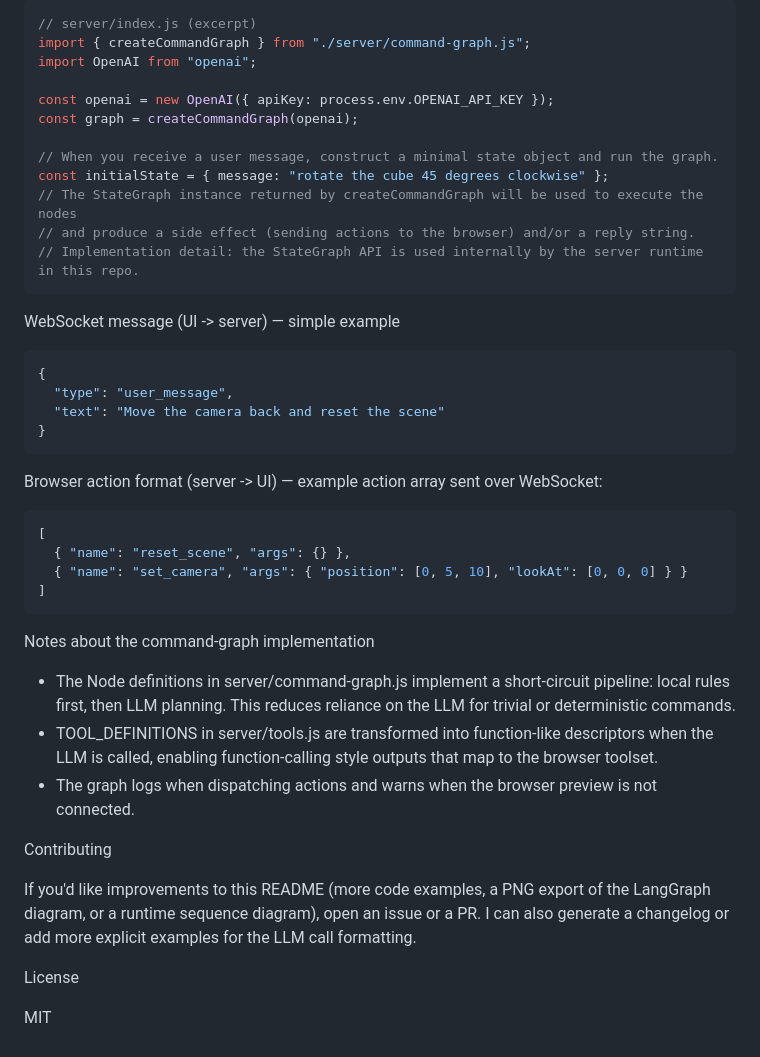
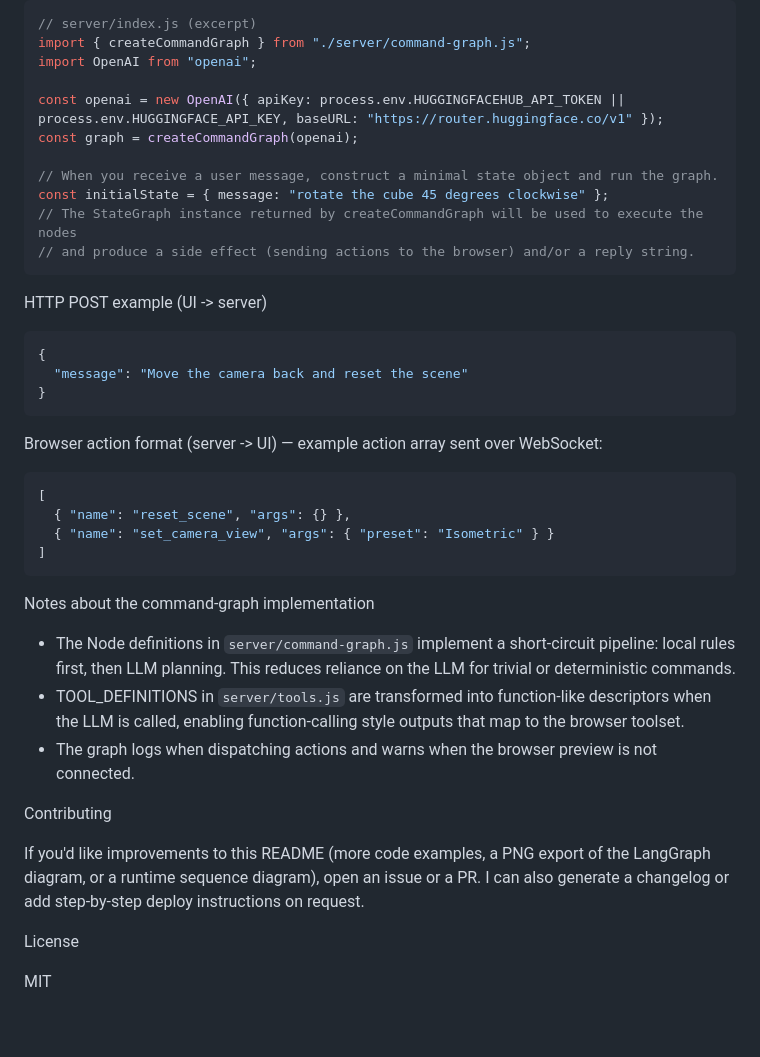
Before and after one commit to JiteshPL/plm_mcp_server, a Markdown page: README.md, the part around one of its changes. Drawn GitHub-style.

````diff
--- a/README.md
+++ b/README.md
@@ -94,22 +107,20 @@ Create the LangGraph command graph (server-side):
 import { createCommandGraph } from "./server/command-graph.js";
 import OpenAI from "openai";
 
-const openai = new OpenAI({ apiKey: process.env.OPENAI_API_KEY });
+const openai = new OpenAI({ apiKey: process.env.HUGGINGFACEHUB_API_TOKEN || process.env.HUGGINGFACE_API_KEY, baseURL: "https://router.huggingface.co/v1" });
 const graph = createCommandGraph(openai);
 
 // When you receive a user message, construct a minimal state object and run the graph.
 const initialState = { message: "rotate the cube 45 degrees clockwise" };
 // The StateGraph instance returned by createCommandGraph will be used to execute the nodes
 // and produce a side effect (sending actions to the browser) and/or a reply string.
-// Implementation detail: the StateGraph API is used internally by the server runtime in this repo.
 ```
 
-WebSocket message (UI -> server) — simple example
+HTTP POST example (UI -> server)
 
 ```json
 {
-  "type": "user_message",
-  "text": "Move the camera back and reset the scene"
+  "message": "Move the camera back and reset the scene"
 }
 ```
 
@@ -118,19 +129,19 @@ Browser action format (server -> UI) — example action array sent over WebSocke
 ```json
 [
   { "name": "reset_scene", "args": {} },
-  { "name": "set_camera", "args": { "position": [0, 5, 10], "lookAt": [0, 0, 0] } }
+  { "name": "set_camera_view", "args": { "preset": "Isometric" } }
 ]
 ```
 
 Notes about the command-graph implementation
 
-- The Node definitions in server/command-graph.js implement a short-circuit pipeline: local rules first, then LLM planning. This reduces reliance on the LLM for trivial or deterministic commands.
-- TOOL_DEFINITIONS in server/tools.js are transformed into function-like descriptors when the LLM is called, enabling function-calling style outputs that map to the browser toolset.
+- The Node definitions in `server/command-graph.js` implement a short-circuit pipeline: local rules first, then LLM planning. This reduces reliance on the LLM for trivial or deterministic commands.
+- TOOL_DEFINITIONS in `server/tools.js` are transformed into function-like descriptors when the LLM is called, enabling function-calling style outputs that map to the browser toolset.
 - The graph logs when dispatching actions and warns when the browser preview is not connected.
 
 Contributing
 
-If you'd like improvements to this README (more code examples, a PNG export of the LangGraph diagram, or a runtime sequence diagram), open an issue or a PR. I can also generate a changelog or add more explicit examples for the LLM call formatting.
+If you'd like improvements to this README (more code examples, a PNG export of the LangGraph diagram, or a runtime sequence diagram), open an issue or a PR. I can also generate a changelog or add step-by-step deploy instructions on request.
 
 License
 
````
Also changed, not shown: other parts of README.md (+56 -43 lines).
